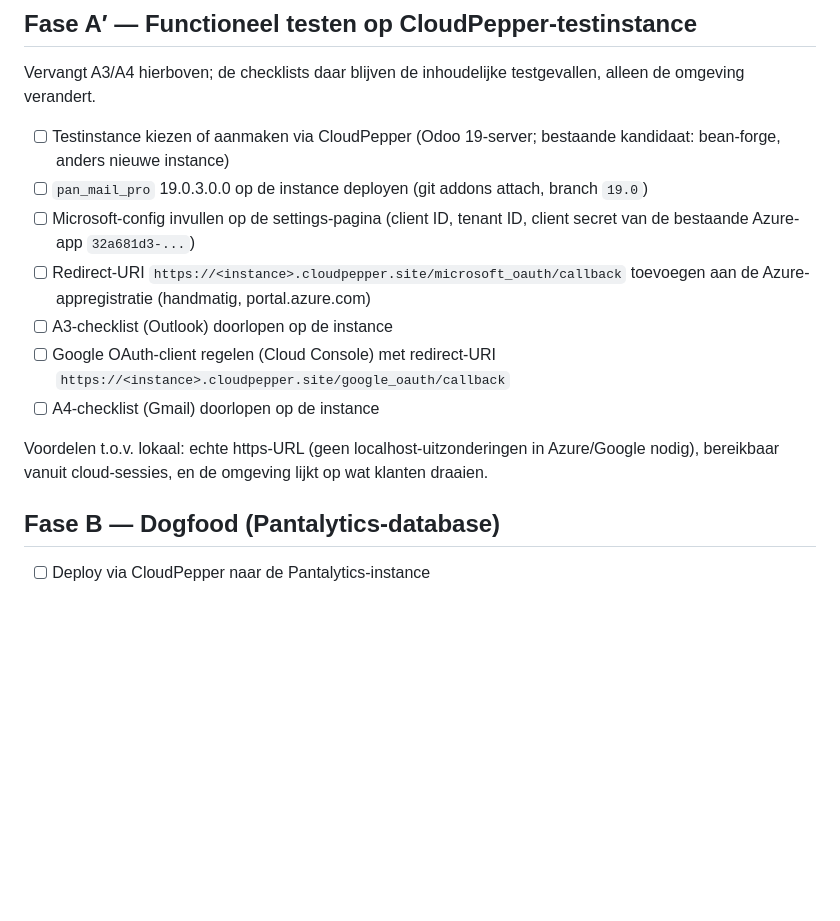
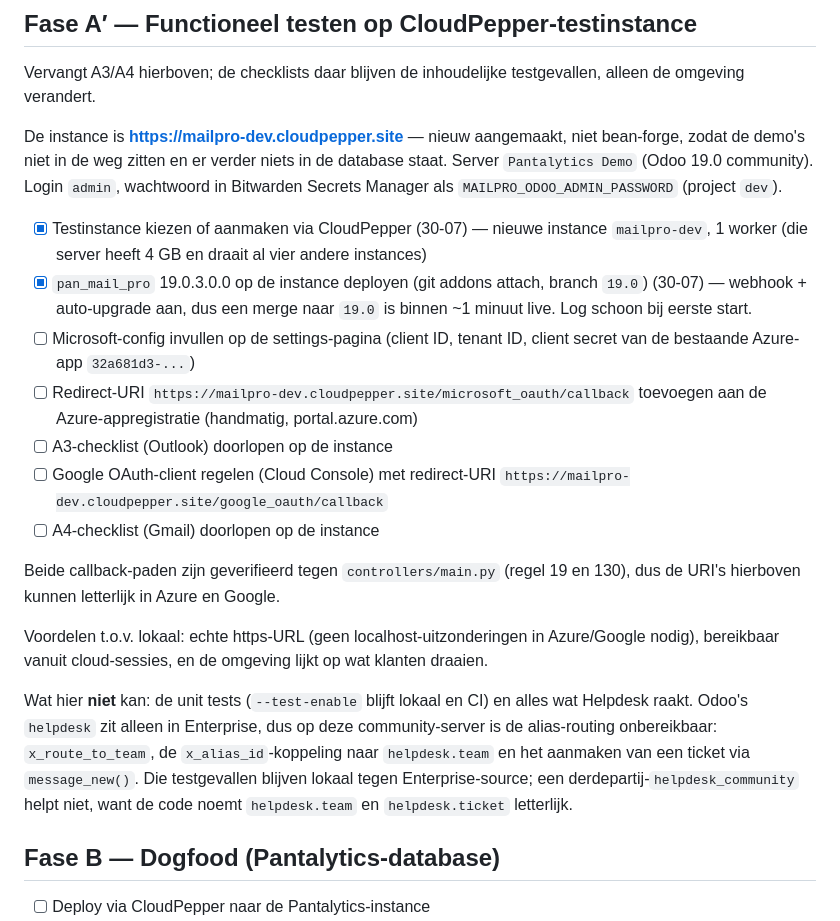
Before and after one commit to pantalytics/pan_mail_pro, a Markdown page: TESTPLAN.md, the part around the change. Drawn GitHub-style; blank space fills up the shorter version.

```diff
--- a/TESTPLAN.md
+++ b/TESTPLAN.md
@@ -64,22 +64,41 @@ lokaal → dogfood → klanten.
 Vervangt A3/A4 hierboven; de checklists daar blijven de inhoudelijke
 testgevallen, alleen de omgeving verandert.
 
-- [ ] Testinstance kiezen of aanmaken via CloudPepper (Odoo 19-server;
-      bestaande kandidaat: bean-forge, anders nieuwe instance)
-- [ ] `pan_mail_pro` 19.0.3.0.0 op de instance deployen (git addons attach,
-      branch `19.0`)
+De instance is **https://mailpro-dev.cloudpepper.site** — nieuw aangemaakt, niet
+bean-forge, zodat de demo's niet in de weg zitten en er verder niets in de
+database staat. Server `Pantalytics Demo` (Odoo 19.0 community). Login `admin`,
+wachtwoord in Bitwarden Secrets Manager als `MAILPRO_ODOO_ADMIN_PASSWORD`
+(project `dev`).
+
+- [x] Testinstance kiezen of aanmaken via CloudPepper (30-07) — nieuwe instance
+      `mailpro-dev`, 1 worker (die server heeft 4 GB en draait al vier andere
+      instances)
+- [x] `pan_mail_pro` 19.0.3.0.0 op de instance deployen (git addons attach,
+      branch `19.0`) (30-07) — webhook + auto-upgrade aan, dus een merge naar
+      `19.0` is binnen ~1 minuut live. Log schoon bij eerste start.
 - [ ] Microsoft-config invullen op de settings-pagina (client ID, tenant ID,
       client secret van de bestaande Azure-app `32a681d3-...`)
-- [ ] Redirect-URI `https://<instance>.cloudpepper.site/microsoft_oauth/callback`
+- [ ] Redirect-URI `https://mailpro-dev.cloudpepper.site/microsoft_oauth/callback`
       toevoegen aan de Azure-appregistratie (handmatig, portal.azure.com)
 - [ ] A3-checklist (Outlook) doorlopen op de instance
 - [ ] Google OAuth-client regelen (Cloud Console) met redirect-URI
-      `https://<instance>.cloudpepper.site/google_oauth/callback`
+      `https://mailpro-dev.cloudpepper.site/google_oauth/callback`
 - [ ] A4-checklist (Gmail) doorlopen op de instance
+
+Beide callback-paden zijn geverifieerd tegen `controllers/main.py` (regel 19 en
+130), dus de URI's hierboven kunnen letterlijk in Azure en Google.
 
 Voordelen t.o.v. lokaal: echte https-URL (geen localhost-uitzonderingen in
 Azure/Google nodig), bereikbaar vanuit cloud-sessies, en de omgeving lijkt
 op wat klanten draaien.
+
+Wat hier **niet** kan: de unit tests (`--test-enable` blijft lokaal en CI) en
+alles wat Helpdesk raakt. Odoo's `helpdesk` zit alleen in Enterprise, dus op deze
+community-server is de alias-routing onbereikbaar: `x_route_to_team`, de
+`x_alias_id`-koppeling naar `helpdesk.team` en het aanmaken van een ticket via
+`message_new()`. Die testgevallen blijven lokaal tegen Enterprise-source; een
+derdepartij-`helpdesk_community` helpt niet, want de code noemt `helpdesk.team`
+en `helpdesk.ticket` letterlijk.
 
 ## Fase B — Dogfood (Pantalytics-database)
 
```
Also changed, not shown: CLAUDE.md (+35 -0 lines).
